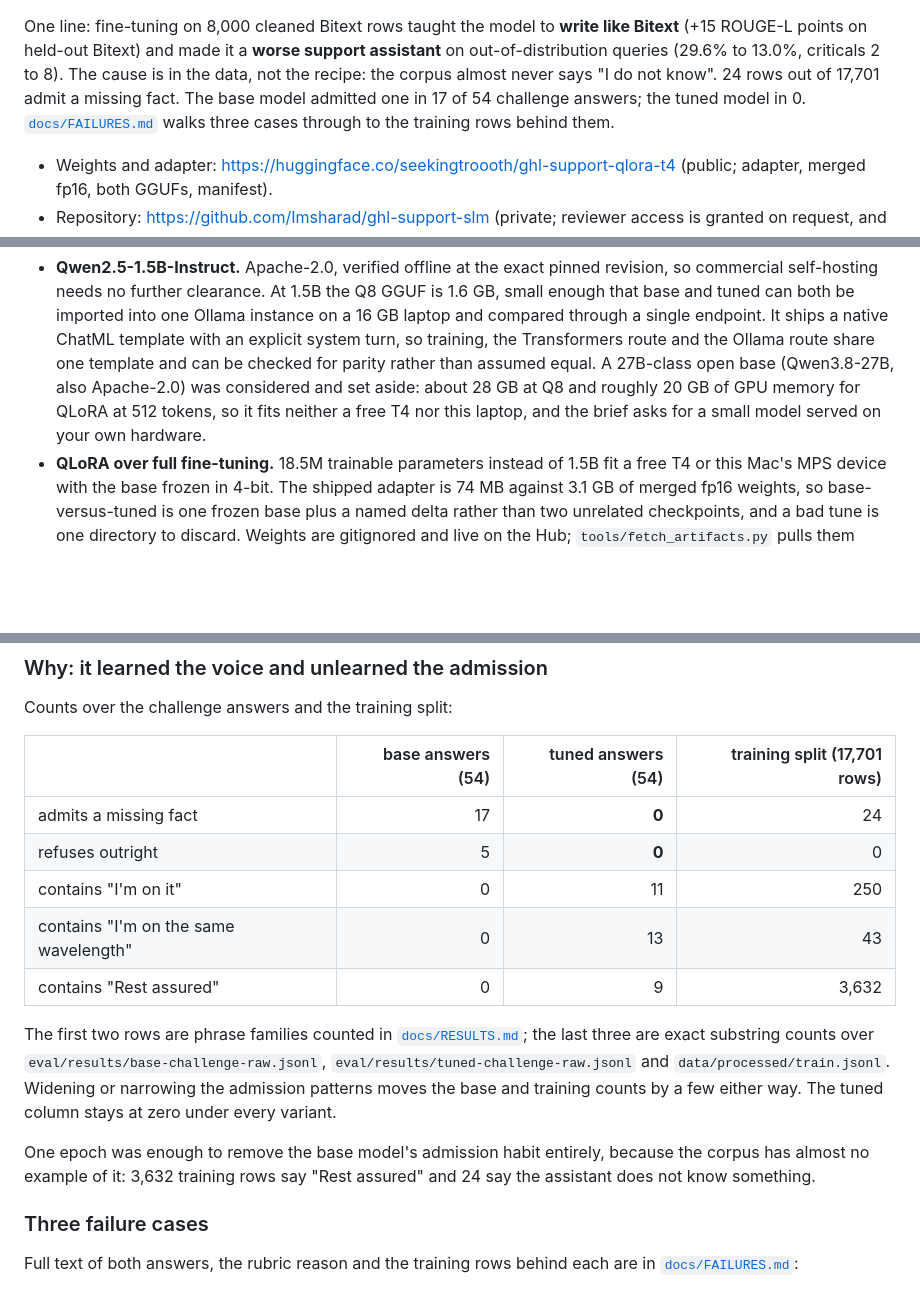
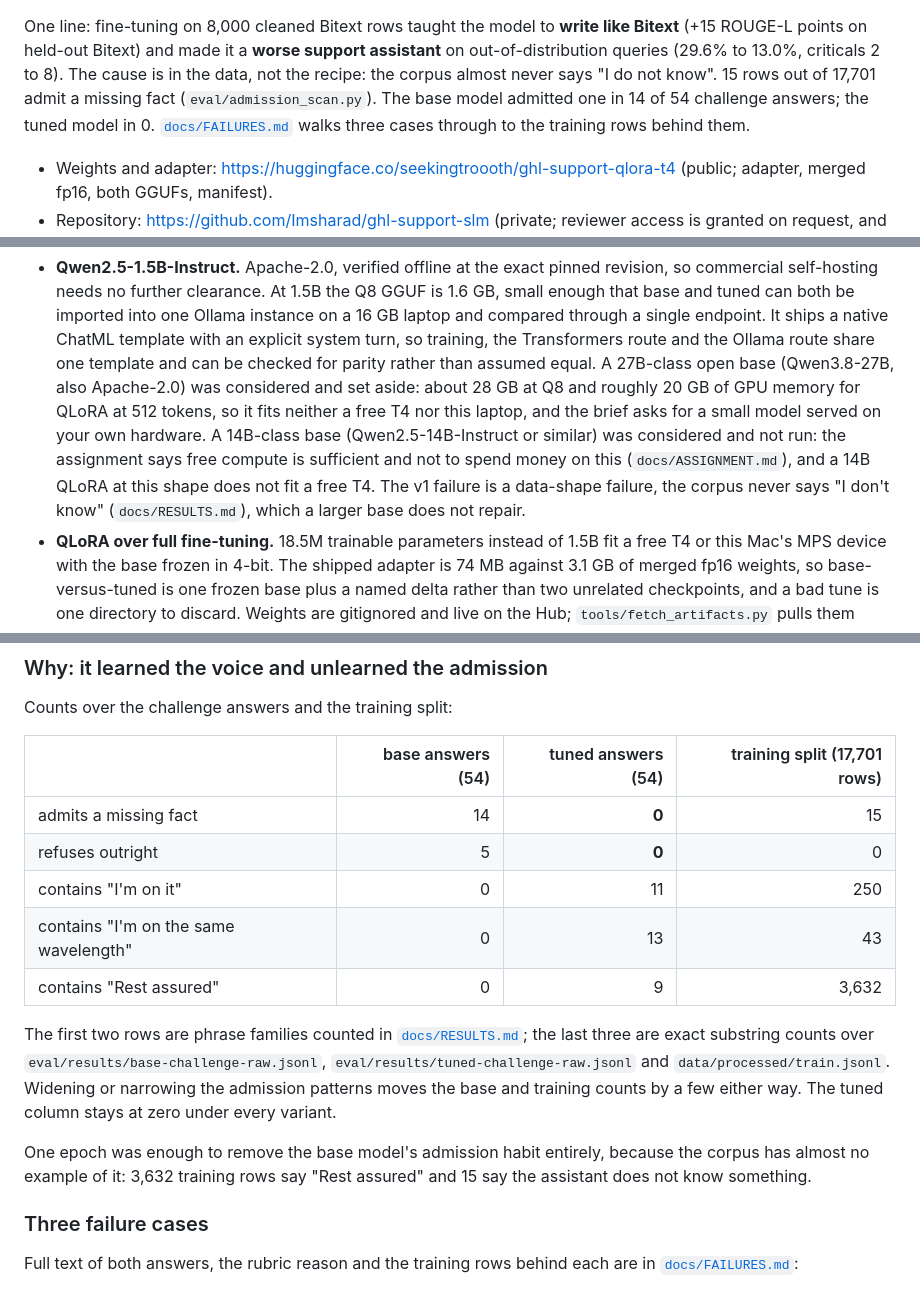
Before and after one commit to Imsharad/ghl-support-slm, a Markdown page: README.md, 3 parts joined by grey strips. GitHub-like rendering; blank space fills up the shorter version.

```diff
--- a/README.md
+++ b/README.md
@@ -45,8 +45,9 @@ Source: [`eval/results/tuned-q8-test-auto.json`](eval/results/tuned-q8-test-auto
 One line: fine-tuning on 8,000 cleaned Bitext rows taught the model to **write like Bitext**
 (+15 ROUGE-L points on held-out Bitext) and made it a **worse support assistant** on out-of-distribution
 queries (29.6% to 13.0%, criticals 2 to 8). The cause is in the data, not the recipe: the corpus
-almost never says "I do not know". 24 rows out of 17,701 admit a missing fact. The base model
-admitted one in 17 of 54 challenge answers; the tuned model in 0.
+almost never says "I do not know". 15 rows out of 17,701 admit a missing fact
+(`eval/admission_scan.py`). The base model admitted one in 14 of 54 challenge answers; the tuned
+model in 0.
 [`docs/FAILURES.md`](docs/FAILURES.md) walks three cases through to the training rows behind them.
 
 - Weights and adapter: <https://huggingface.co/seekingtroooth/ghl-support-qlora-t4> (public; adapter,
@@ -107,7 +108,11 @@ Why these choices:
   parity rather than assumed equal. A 27B-class open base (Qwen3.8-27B, also Apache-2.0) was
   considered and set aside: about 28 GB at Q8 and roughly 20 GB of GPU memory for QLoRA at 512
   tokens, so it fits neither a free T4 nor this laptop, and the brief asks for a small model served
-  on your own hardware.
+  on your own hardware. A 14B-class base (Qwen2.5-14B-Instruct or similar) was considered and not
+  run: the assignment says free compute is sufficient and not to spend money on this
+  (`docs/ASSIGNMENT.md`), and a 14B QLoRA at this shape does not fit a free T4. The v1 failure is a
+  data-shape failure, the corpus never says "I don't know" (`docs/RESULTS.md`), which a larger base
+  does not repair.
 - **QLoRA over full fine-tuning.** 18.5M trainable parameters instead of 1.5B fit a free T4 or this
   Mac's MPS device with the base frozen in 4-bit. The shipped adapter is 74 MB against 3.1 GB of
   merged fp16 weights, so base-versus-tuned is one frozen base plus a named delta rather than two
@@ -298,7 +303,7 @@ Counts over the challenge answers and the training split:
 
 | | base answers (54) | tuned answers (54) | training split (17,701 rows) |
 |---|---:|---:|---:|
-| admits a missing fact | 17 | **0** | 24 |
+| admits a missing fact | 14 | **0** | 15 |
 | refuses outright | 5 | **0** | 0 |
 | contains "I'm on it" | 0 | 11 | 250 |
 | contains "I'm on the same wavelength" | 0 | 13 | 43 |
@@ -311,7 +316,7 @@ admission patterns moves the base and training counts by a few either way. The t
 zero under every variant.
 
 One epoch was enough to remove the base model's admission habit entirely, because the corpus has
-almost no example of it: 3,632 training rows say "Rest assured" and 24 say the assistant does not
+almost no example of it: 3,632 training rows say "Rest assured" and 15 say the assistant does not
 know something.
 
 ### Three failure cases
```
Also changed, not shown: other parts of README.md (+2 -1 lines), docs/FAILURES.md (+3 -1 lines), docs/RESULTS.md (+5 -3 lines).
